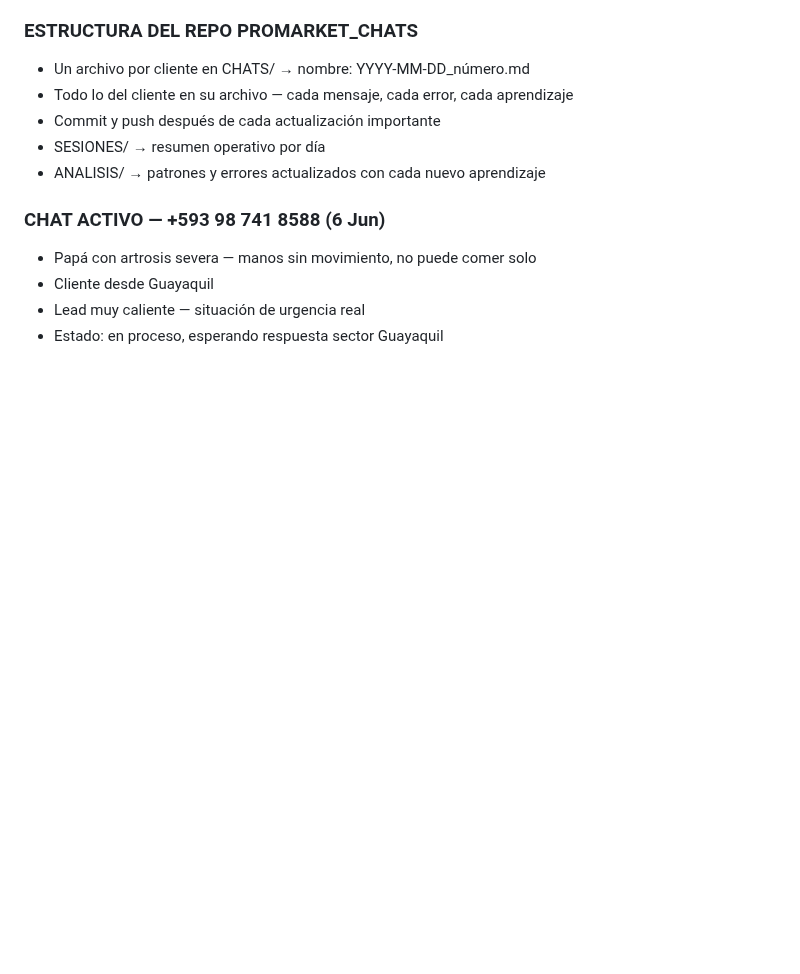
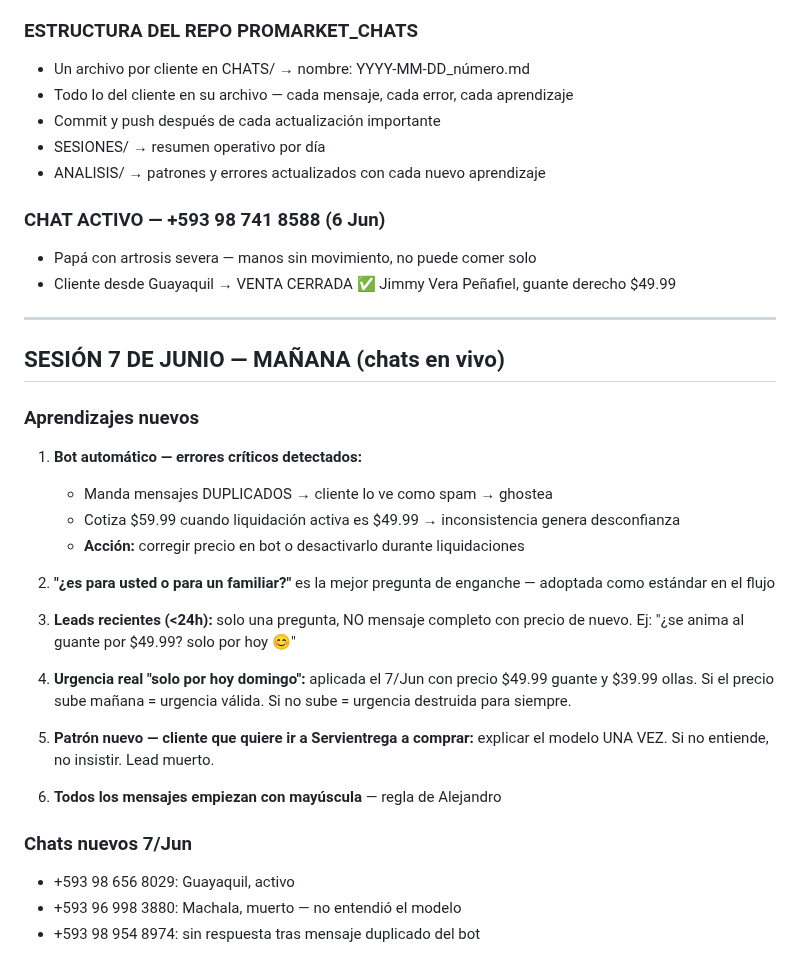
Before and after one commit to alejosl0801/promarket-ordenes, a Markdown page: VENTAS/aprendizajes.md, the part around the change. Drawn GitHub-style; blank space fills up the shorter version.

Commit message:
Aprendizajes 7/Jun: bot duplicado, precio incorrecto, nuevos chats
https://claude.ai/code/session_019sozoXxByJhHnVJSJSMxTa

```diff
--- a/VENTAS/aprendizajes.md
+++ b/VENTAS/aprendizajes.md
@@ -168,6 +168,30 @@ Con tasa de cierre 12.5% (8 conversaciones por venta):
 
 ### CHAT ACTIVO — +593 98 741 8588 (6 Jun)
 - Papá con artrosis severa — manos sin movimiento, no puede comer solo
-- Cliente desde Guayaquil
-- Lead muy caliente — situación de urgencia real
-- Estado: en proceso, esperando respuesta sector Guayaquil
+- Cliente desde Guayaquil → VENTA CERRADA ✅ Jimmy Vera Peñafiel, guante derecho $49.99
+
+---
+
+## SESIÓN 7 DE JUNIO — MAÑANA (chats en vivo)
+
+### Aprendizajes nuevos
+
+1. **Bot automático — errores críticos detectados:**
+   - Manda mensajes DUPLICADOS → cliente lo ve como spam → ghostea
+   - Cotiza $59.99 cuando liquidación activa es $49.99 → inconsistencia genera desconfianza
+   - **Acción:** corregir precio en bot o desactivarlo durante liquidaciones
+
+2. **"¿es para usted o para un familiar?"** es la mejor pregunta de enganche — adoptada como estándar en el flujo
+
+3. **Leads recientes (<24h):** solo una pregunta, NO mensaje completo con precio de nuevo. Ej: "¿se anima al guante por $49.99? solo por hoy 😊"
+
+4. **Urgencia real "solo por hoy domingo":** aplicada el 7/Jun con precio $49.99 guante y $39.99 ollas. Si el precio sube mañana = urgencia válida. Si no sube = urgencia destruida para siempre.
+
+5. **Patrón nuevo — cliente que quiere ir a Servientrega a comprar:** explicar el modelo UNA VEZ. Si no entiende, no insistir. Lead muerto.
+
+6. **Todos los mensajes empiezan con mayúscula** — regla de Alejandro
+
+### Chats nuevos 7/Jun
+- +593 98 656 8029: Guayaquil, activo
+- +593 96 998 3880: Machala, muerto — no entendió el modelo
+- +593 98 954 8974: sin respuesta tras mensaje duplicado del bot
```
